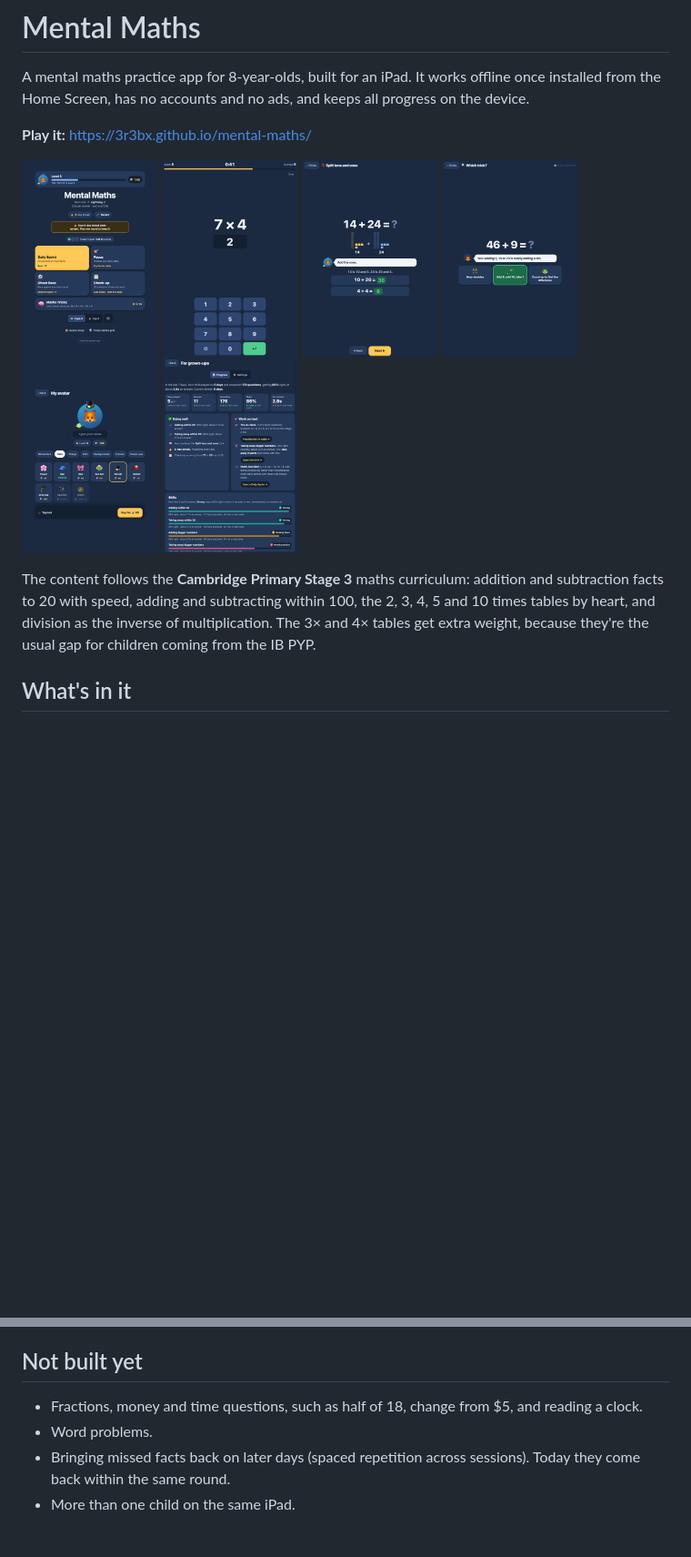
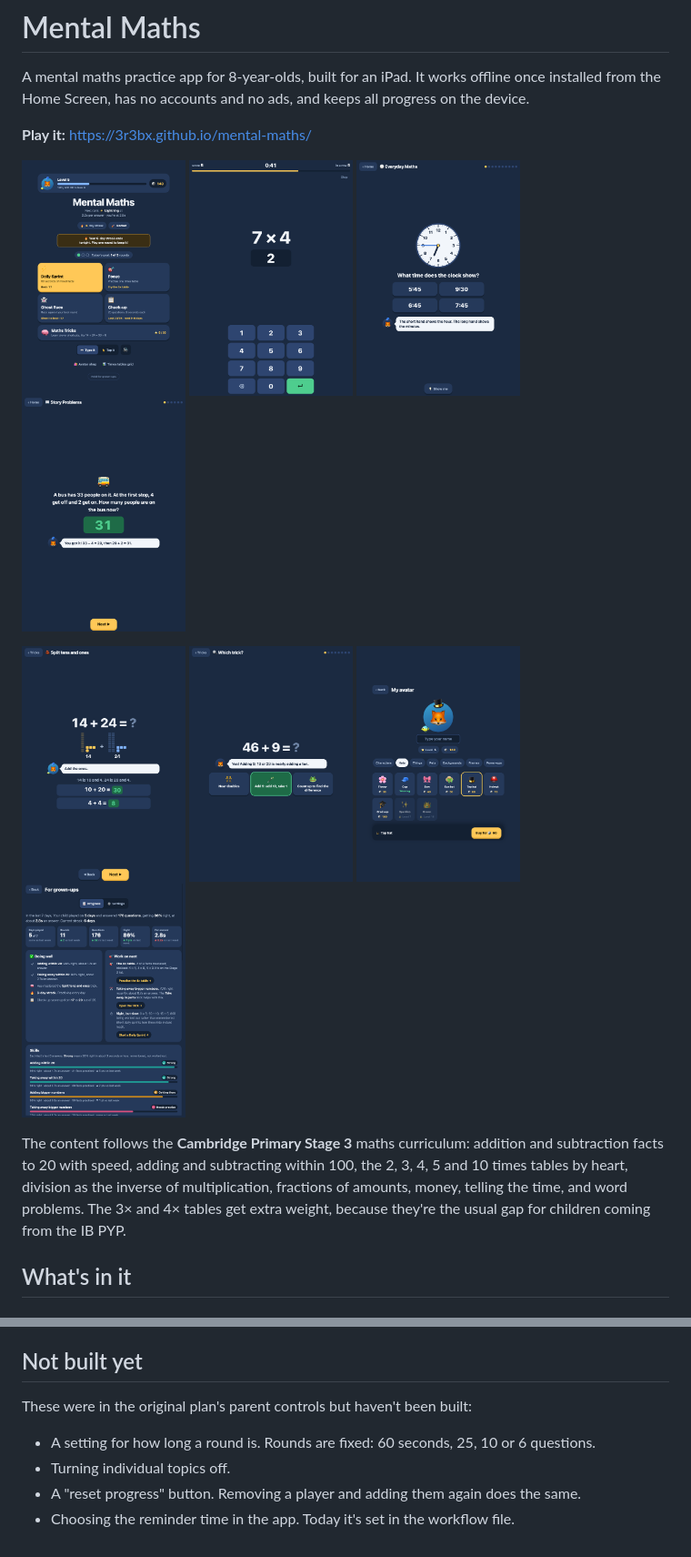
Before and after one commit to 3r3bx/mental-maths, a Markdown page: README.md, 2 parts joined by grey strips. Shown at 91% size. Rendered like a GitHub page; pictures changed too: docs/screenshots/everyday.png (added), docs/screenshots/story.png (added); blank space fills up the shorter version.

```diff
--- a/README.md
+++ b/README.md
@@ -5,15 +5,19 @@ A mental maths practice app for 8-year-olds, built for an iPad. It works offline
 **Play it:** https://3r3bx.github.io/mental-maths/
 
 <p>
-  <img src="docs/screenshots/home.png" width="150" alt="Home screen with avatar, level, streak and game modes">
-  <img src="docs/screenshots/game.png" width="150" alt="A Daily Sprint round with the number pad">
-  <img src="docs/screenshots/trick.png" width="150" alt="Maths Tricks lesson: 14 + 24 split into tens and ones">
-  <img src="docs/screenshots/which.png" width="150" alt="Which trick? game: picking Add 9 for 46 + 9">
-  <img src="docs/screenshots/shop.png" width="150" alt="Avatar shop">
-  <img src="docs/screenshots/report.png" width="150" alt="Parents' progress report">
+  <img src="docs/screenshots/home.png" width="180" alt="Home screen with avatar, level, streak and game modes">
+  <img src="docs/screenshots/game.png" width="180" alt="A Daily Sprint round with the number pad">
+  <img src="docs/screenshots/everyday.png" width="180" alt="Everyday Maths: reading a clock showing quarter to 7">
+  <img src="docs/screenshots/story.png" width="180" alt="Story Problems: a two-step bus problem, answered with its number sentence">
+</p>
+<p>
+  <img src="docs/screenshots/trick.png" width="180" alt="Maths Tricks lesson: 14 + 24 split into tens and ones">
+  <img src="docs/screenshots/which.png" width="180" alt="Which trick? game: picking Add 9 for 46 + 9">
+  <img src="docs/screenshots/shop.png" width="180" alt="Avatar shop">
+  <img src="docs/screenshots/report.png" width="180" alt="Parents' progress report">
 </p>
 
-The content follows the **Cambridge Primary Stage 3** maths curriculum: addition and subtraction facts to 20 with speed, adding and subtracting within 100, the 2, 3, 4, 5 and 10 times tables by heart, and division as the inverse of multiplication. The 3× and 4× tables get extra weight, because they're the usual gap for children coming from the IB PYP.
+The content follows the **Cambridge Primary Stage 3** maths curriculum: addition and subtraction facts to 20 with speed, adding and subtracting within 100, the 2, 3, 4, 5 and 10 times tables by heart, division as the inverse of multiplication, fractions of amounts, money, telling the time, and word problems. The 3× and 4× tables get extra weight, because they're the usual gap for children coming from the IB PYP.
 
 ## What's in it
 
@@ -196,7 +238,9 @@ To publish a change, commit and push to `main`. GitHub Pages redeploys in about
 
 ## Not built yet
 
-- Fractions, money and time questions, such as half of 18, change from $5, and reading a clock.
-- Word problems.
-- Bringing missed facts back on later days (spaced repetition across sessions). Today they come back within the same round.
-- More than one child on the same iPad.
+These were in the original plan's parent controls but haven't been built:
+
+- A setting for how long a round is. Rounds are fixed: 60 seconds, 25, 10 or 6 questions.
+- Turning individual topics off.
+- A "reset progress" button. Removing a player and adding them again does the same.
+- Choosing the reminder time in the app. Today it's set in the workflow file.
```
Also changed, not shown: other parts of README.md (+49 -11 lines), docs/screenshots/who.png (added), 2 other files.
